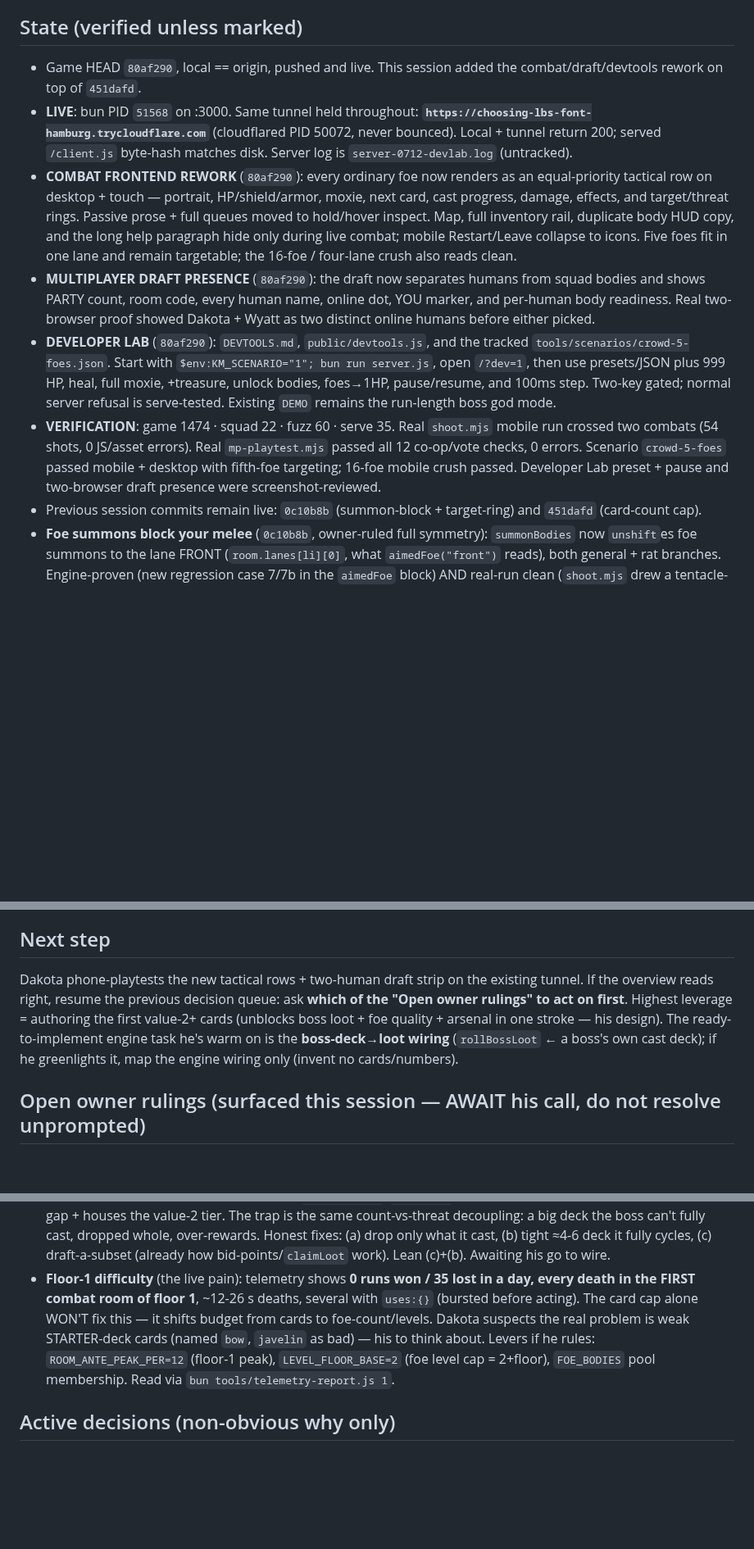
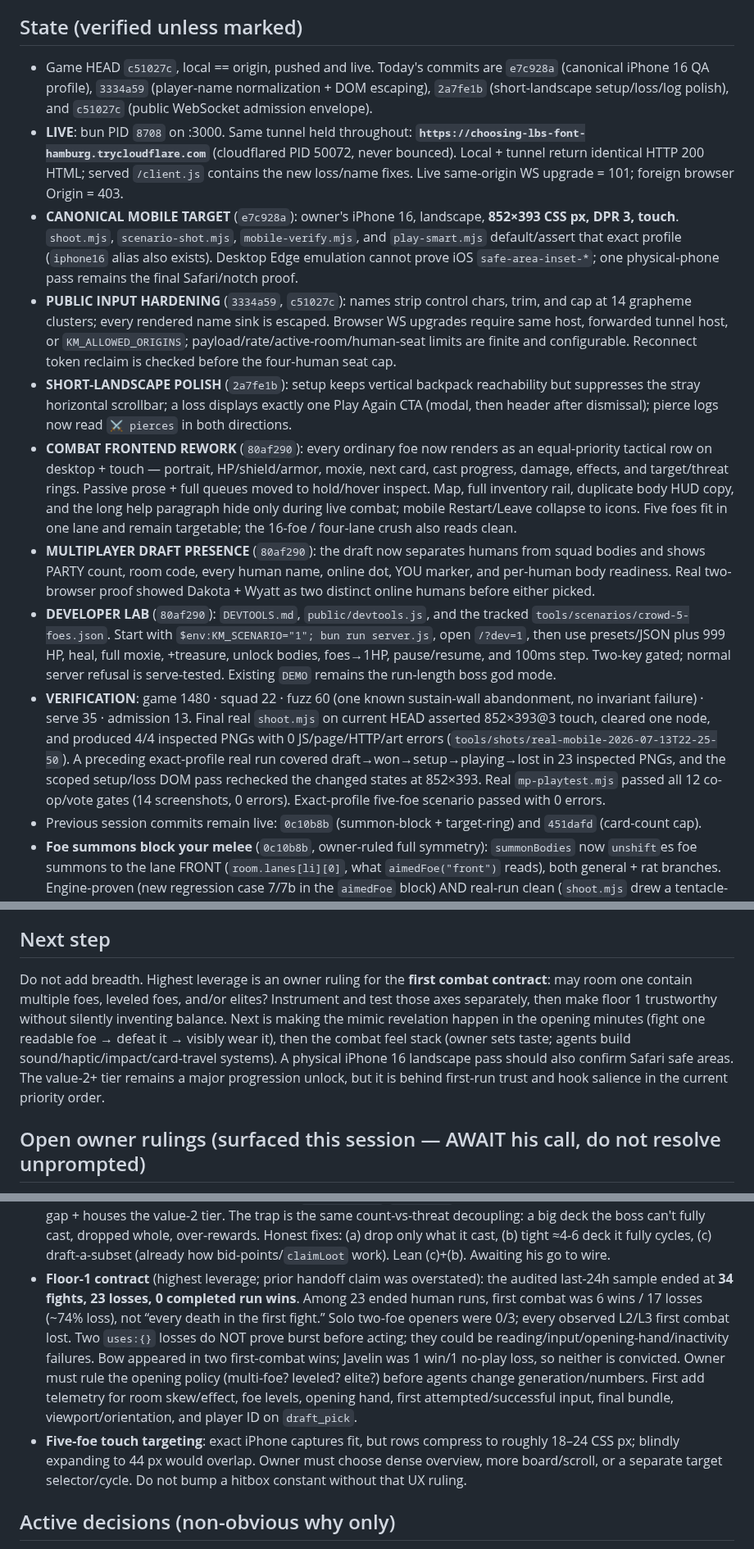
Before and after one commit to DakotaSitton/king-mimic, a Markdown page: HANDOFF.md, 3 parts joined by grey strips. Shown at 82% size. Rendered like a GitHub page; blank space fills up the shorter version.

Commit message:
docs: refresh live handoff and priority evidence

```diff
--- a/HANDOFF.md
+++ b/HANDOFF.md
@@ -6,12 +6,24 @@
 
 ## State (verified unless marked)
 
-- Game HEAD `80af290`, local == origin, pushed and live. This session added the combat/draft/devtools
-  rework on top of `451dafd`.
-- **LIVE**: bun PID `51568` on :3000. Same tunnel held throughout:
+- Game HEAD `c51027c`, local == origin, pushed and live. Today's commits are `e7c928a` (canonical
+  iPhone 16 QA profile), `3334a59` (player-name normalization + DOM escaping), `2a7fe1b`
+  (short-landscape setup/loss/log polish), and `c51027c` (public WebSocket admission envelope).
+- **LIVE**: bun PID `8708` on :3000. Same tunnel held throughout:
   **`https://choosing-lbs-font-hamburg.trycloudflare.com`** (cloudflared PID 50072, never bounced).
-  Local + tunnel return 200; served `/client.js` byte-hash matches disk. Server log is
-  `server-0712-devlab.log` (untracked).
+  Local + tunnel return identical HTTP 200 HTML; served `/client.js` contains the new loss/name
+  fixes. Live same-origin WS upgrade = 101; foreign browser Origin = 403.
+- **CANONICAL MOBILE TARGET** (`e7c928a`): owner's iPhone 16, landscape, **852×393 CSS px, DPR 3,
+  touch**. `shoot.mjs`, `scenario-shot.mjs`, `mobile-verify.mjs`, and `play-smart.mjs` default/assert
+  that exact profile (`iphone16` alias also exists). Desktop Edge emulation cannot prove iOS
+  `safe-area-inset-*`; one physical-phone pass remains the final Safari/notch proof.
+- **PUBLIC INPUT HARDENING** (`3334a59`, `c51027c`): names strip control chars, trim, and cap at 14
+  grapheme clusters; every rendered name sink is escaped. Browser WS upgrades require same host,
+  forwarded tunnel host, or `KM_ALLOWED_ORIGINS`; payload/rate/active-room/human-seat limits are
+  finite and configurable. Reconnect token reclaim is checked before the four-human seat cap.
+- **SHORT-LANDSCAPE POLISH** (`2a7fe1b`): setup keeps vertical backpack reachability but suppresses
+  the stray horizontal scrollbar; a loss displays exactly one Play Again CTA (modal, then header
+  after dismissal); pierce logs now read `⚔ pierces` in both directions.
 - **COMBAT FRONTEND REWORK** (`80af290`): every ordinary foe now renders as an equal-priority
   tactical row on desktop + touch — portrait, HP/shield/armor, moxie, next card, cast progress,
   damage, effects, and target/threat rings. Passive prose + full queues moved to hold/hover inspect.
@@ -26,10 +38,13 @@
   `/?dev=1`, then use presets/JSON plus 999 HP, heal, full moxie, +treasure, unlock bodies,
   foes→1HP, pause/resume, and 100ms step. Two-key gated; normal server refusal is serve-tested.
   Existing `DEMO` remains the run-length boss god mode.
-- **VERIFICATION**: game 1474 · squad 22 · fuzz 60 · serve 35. Real `shoot.mjs` mobile run crossed
-  two combats (54 shots, 0 JS/asset errors). Real `mp-playtest.mjs` passed all 12 co-op/vote checks,
-  0 errors. Scenario `crowd-5-foes` passed mobile + desktop with fifth-foe targeting; 16-foe mobile
-  crush passed. Developer Lab preset + pause and two-browser draft presence were screenshot-reviewed.
+- **VERIFICATION**: game 1480 · squad 22 · fuzz 60 (one known sustain-wall abandonment, no invariant
+  failure) · serve 35 · admission 13. Final real `shoot.mjs` on current HEAD asserted 852×393@3 touch,
+  cleared one node, and produced 4/4 inspected PNGs with 0 JS/page/HTTP/art errors
+  (`tools/shots/real-mobile-2026-07-13T22-25-50`). A preceding exact-profile real run covered
+  draft→won→setup→playing→lost in 23 inspected PNGs, and the scoped setup/loss DOM pass rechecked the
+  changed states at 852×393. Real `mp-playtest.mjs` passed all 12 co-op/vote gates (14 screenshots,
+  0 errors). Exact-profile five-foe scenario passed with 0 errors.
 - Previous session commits remain live: `0c10b8b` (summon-block + target-ring) and `451dafd`
   (card-count cap).
 - **Foe summons block your melee** (`0c10b8b`, owner-ruled full symmetry): `summonBodies` now
@@ -78,12 +93,13 @@
 
 ## Next step
 
-Dakota phone-playtests the new tactical rows + two-human draft strip on the existing tunnel. If the
-overview reads right, resume the previous decision queue: ask **which of the "Open owner rulings" to
-act on first**. Highest leverage = authoring the first value-2+ cards (unblocks boss loot + foe
-quality + arsenal in one stroke — his design). The ready-to-implement engine task he's warm on is
-the **boss-deck→loot wiring** (`rollBossLoot` ← a boss's own cast deck); if he greenlights it, map the
-engine wiring only (invent no cards/numbers).
+Do not add breadth. Highest leverage is an owner ruling for the **first combat contract**: may room
+one contain multiple foes, leveled foes, and/or elites? Instrument and test those axes separately,
+then make floor 1 trustworthy without silently inventing balance. Next is making the mimic revelation
+happen in the opening minutes (fight one readable foe → defeat it → visibly wear it), then the combat
+feel stack (owner sets taste; agents build sound/haptic/impact/card-travel systems). A physical iPhone
+16 landscape pass should also confirm Safari safe areas. The value-2+ tier remains a major progression
+unlock, but it is behind first-run trust and hook salience in the current priority order.
 
 ## Open owner rulings (surfaced this session — AWAIT his call, do not resolve unprompted)
 
@@ -102,12 +118,18 @@ engine wiring only (invent no cards/numbers).
   decoupling: a big deck the boss can't fully cast, dropped whole, over-rewards. Honest fixes: (a)
   drop only what it cast, (b) tight ≈4-6 deck it fully cycles, (c) draft-a-subset (already how
   bid-points/`claimLoot` work). Lean (c)+(b). Awaiting his go to wire.
-- **Floor-1 difficulty** (the live pain): telemetry shows **0 runs won / 35 lost in a day, every death
-  in the FIRST combat room of floor 1**, ~12-26 s deaths, several with `uses:{}` (bursted before
-  acting). The card cap alone WON'T fix this — it shifts budget from cards to foe-count/levels. Dakota
-  suspects the real problem is weak STARTER-deck cards (named `bow`, `javelin` as bad) — his to think
-  about. Levers if he rules: `ROOM_ANTE_PEAK_PER=12` (floor-1 peak), `LEVEL_FLOOR_BASE=2` (foe level
-  cap = 2+floor), `FOE_BODIES` pool membership. Read via `bun tools/telemetry-report.js 1`.
+- **Floor-1 contract** (highest leverage; prior handoff claim was overstated): the audited last-24h
+  sample ended at **34 fights, 23 losses, 0 completed run wins**. Among 23 ended human runs, first
+  combat was 6 wins / 17 losses (~74% loss), not “every death in the first fight.” Solo two-foe
+  openers were 0/3; every observed L2/L3 first combat lost. Two `uses:{}` losses do NOT prove burst
+  before acting; they could be reading/input/opening-hand/inactivity failures. Bow appeared in two
+  first-combat wins; Javelin was 1 win/1 no-play loss, so neither is convicted. Owner must rule the
+  opening policy (multi-foe? leveled? elite?) before agents change generation/numbers. First add
+  telemetry for room skew/effect, foe levels, opening hand, first attempted/successful input, final
+  bundle, viewport/orientation, and player ID on `draft_pick`.
+- **Five-foe touch targeting**: exact iPhone captures fit, but rows compress to roughly 18–24 CSS px;
+  blindly expanding to 44 px would overlap. Owner must choose dense overview, more board/scroll, or a
+  separate target selector/cycle. Do not bump a hitbox constant without that UX ruling.
 
 ## Active decisions (non-obvious why only)
 
```
Also changed, not shown: other parts of HANDOFF.md (+2 -2 lines).
